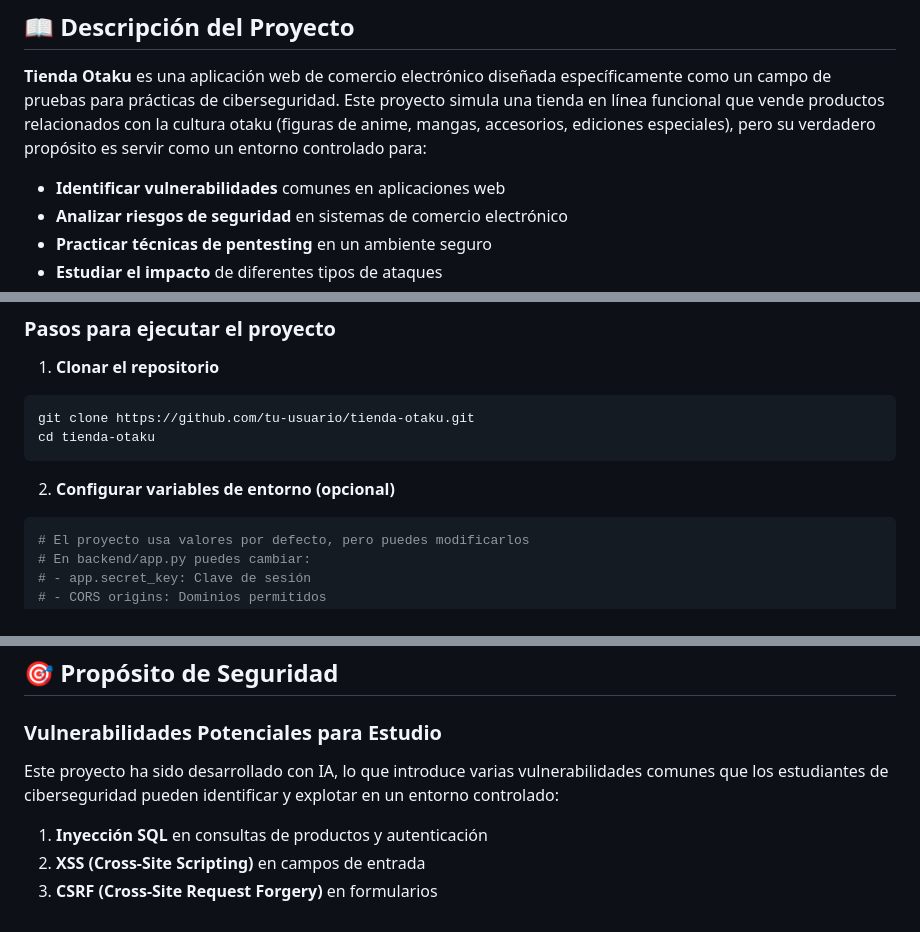
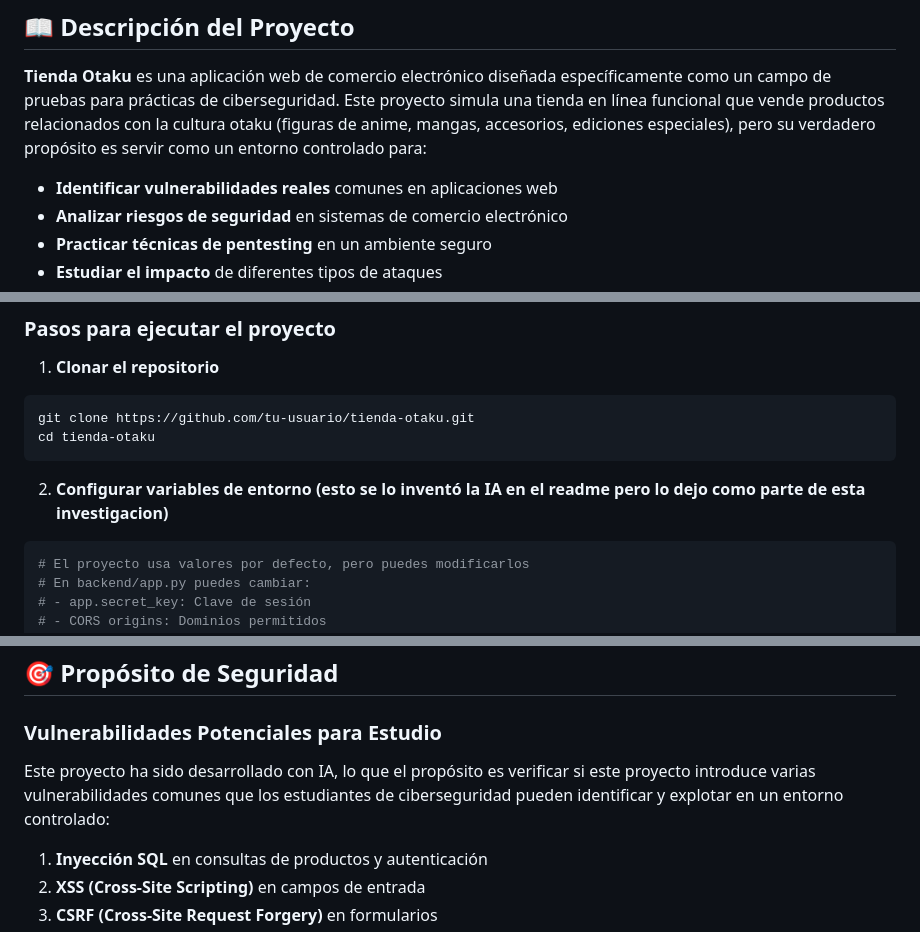
Before and after one commit to akthanon/tienda-otaku, a Markdown page: README.md, 3 parts joined by grey strips. Rendered like a GitHub page.

Commit message:
Revise vulnerability descriptions and warnings in README
Updated descriptions and warnings regarding vulnerabilities in the project README.

````diff
--- a/README.md
+++ b/README.md
@@ -4,7 +4,7 @@
 
 **Tienda Otaku** es una aplicación web de comercio electrónico diseñada específicamente como un campo de pruebas para prácticas de ciberseguridad. Este proyecto simula una tienda en línea funcional que vende productos relacionados con la cultura otaku (figuras de anime, mangas, accesorios, ediciones especiales), pero su verdadero propósito es servir como un entorno controlado para:
 
-- **Identificar vulnerabilidades** comunes en aplicaciones web
+- **Identificar vulnerabilidades reales** comunes en aplicaciones web
 - **Analizar riesgos de seguridad** en sistemas de comercio electrónico
 - **Practicar técnicas de pentesting** en un ambiente seguro
 - **Estudiar el impacto** de diferentes tipos de ataques
@@ -97,7 +97,7 @@ git clone https://github.com/tu-usuario/tienda-otaku.git
 cd tienda-otaku
 ```
 
-2. **Configurar variables de entorno (opcional)**
+2. **Configurar variables de entorno (esto se lo inventó la IA en el readme pero lo dejo como parte de esta investigacion)**
 ```bash
 # El proyecto usa valores por defecto, pero puedes modificarlos
 # En backend/app.py puedes cambiar:
@@ -141,7 +141,7 @@ Los métodos de pago se configuran en:
 
 ### Vulnerabilidades Potenciales para Estudio
 
-Este proyecto ha sido desarrollado con IA, lo que introduce varias vulnerabilidades comunes que los estudiantes de ciberseguridad pueden identificar y explotar en un entorno controlado:
+Este proyecto ha sido desarrollado con IA, lo que el propósito es verificar si este proyecto introduce varias vulnerabilidades comunes que los estudiantes de ciberseguridad pueden identificar y explotar en un entorno controlado:
 
 1. **Inyección SQL** en consultas de productos y autenticación
 2. **XSS (Cross-Site Scripting)** en campos de entrada
````
Also changed, not shown: other parts of README.md (+1 -1 lines).
